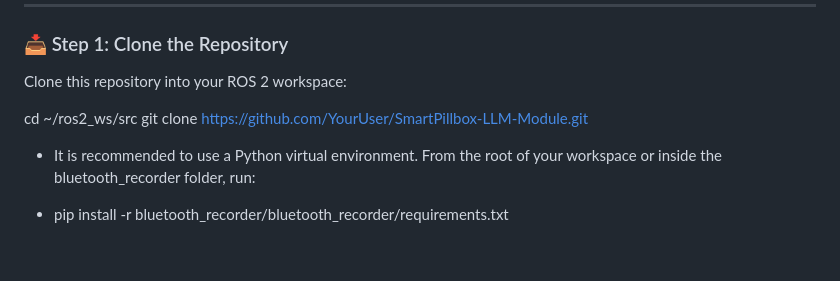
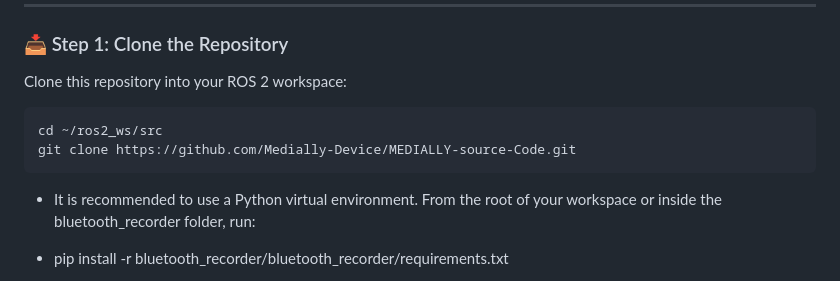
Before and after one commit to Medially-Device/MEDIALLY-source-Code, a Markdown page: LLM/README.md, the part around the change printed below. Drawn GitHub-style; blank space fills up the shorter version.

````diff
--- a/LLM/README.md
+++ b/LLM/README.md
@@ -128,10 +128,10 @@ To set up the **LLM Module** on a **Raspberry Pi** (or any Linux machine) with *
 
 Clone this repository into your ROS 2 workspace:
 
-
+```
 cd ~/ros2_ws/src
-git clone https://github.com/YourUser/SmartPillbox-LLM-Module.git
-
+git clone https://github.com/Medially-Device/MEDIALLY-source-Code.git
+```
 
 - It is recommended to use a Python virtual environment. From the root of your workspace or inside the bluetooth_recorder folder, run:
 
````
Also changed, not shown: other parts of LLM/README.md (+2 -2 lines), README.md (+3 -4 lines).
